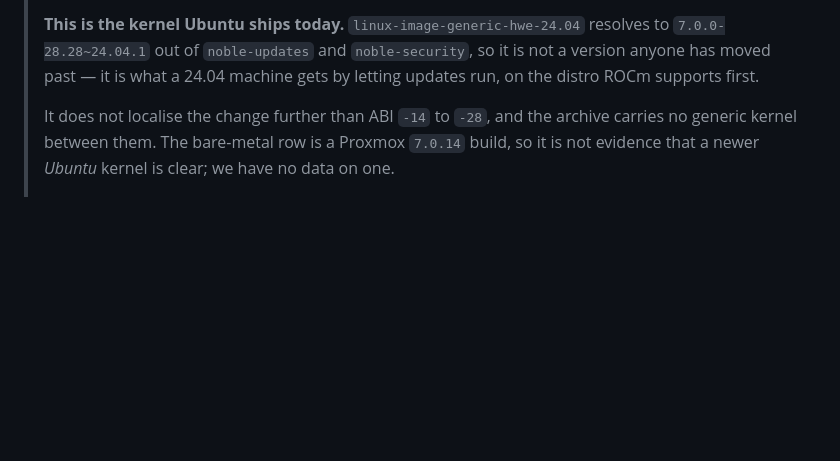
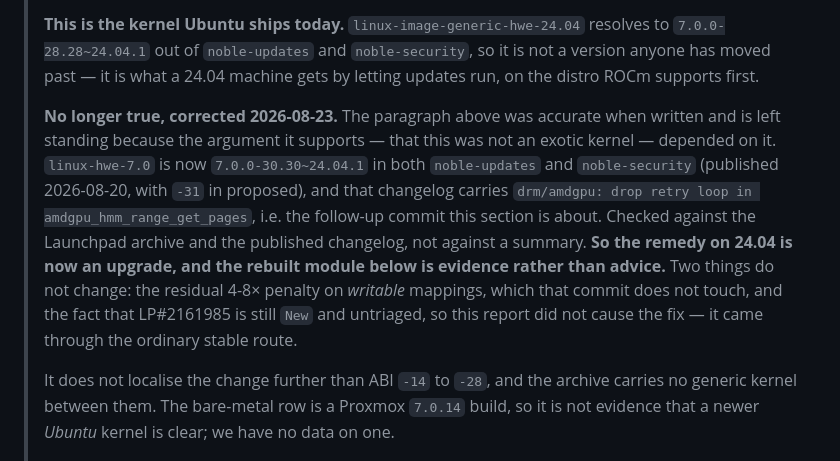
Before and after one commit to cadamcat/dual-radeon-vllm, a Markdown page: docs/open-questions.md, the part around the change. Drawn GitHub-style; blank space fills up the shorter version.

Commit message:
docs: Ubuntu shipped the fix in 7.0.0-30, so the module rebuild is now evidence
linux-hwe-7.0 is 7.0.0-30.30~24.04.1 in noble-updates and noble-security as of
2026-08-20, with -31 in proposed, and that changelog carries "drm/amdgpu: drop
retry loop in amdgpu_hmm_range_get_pages" — the follow-up commit whose absence
from -28 is what this whole section is about. Verified against the Launchpad
archive and the published changelog rather than a summary of them.

That changes the advice, not the finding. On 24.04 the remedy is an upgrade; the
rebuilt amdgpu.ko is what proved the cause and is no longer what anyone should
run. README said "the kernel Ubuntu ships today" in its summary table, which is
the most-read surface in the repository and was actively misleading, so that one
is rewritten in place. The equivalent paragraph in open-questions.md is left
standing with a dated correction after it, because the argument it supports
depended on the kernel being unremarkable.

Two things do not move. The 4-8× penalty on writable mappings is untouched by
that commit, so the loader flag still has a reason to exist. And LP#2161985 is
still New and untriaged: this report did not cause the fix, it arrived through
the ordinary stable route, and the README now says so.

Co-Authored-By: Claude Fable 5 <noreply@anthropic.com>

```diff
--- a/docs/open-questions.md
+++ b/docs/open-questions.md
@@ -495,6 +495,20 @@ in the README as a snapshot, not a guarantee.
 > so it is not a version anyone has moved past — it is what a 24.04 machine gets
 > by letting updates run, on the distro ROCm supports first.
 >
+> **No longer true, corrected 2026-08-23.** The paragraph above was accurate when
+> written and is left standing because the argument it supports — that this was
+> not an exotic kernel — depended on it. `linux-hwe-7.0` is now
+> `7.0.0-30.30~24.04.1` in both `noble-updates` and `noble-security` (published
+> 2026-08-20, with `-31` in proposed), and that changelog carries
+> `drm/amdgpu: drop retry loop in amdgpu_hmm_range_get_pages`, i.e. the follow-up
+> commit this section is about. Checked against the Launchpad archive and the
+> published changelog, not against a summary. **So the remedy on 24.04 is now an
+> upgrade, and the rebuilt module below is evidence rather than advice.** Two
+> things do not change: the residual 4-8× penalty on *writable* mappings, which
+> that commit does not touch, and the fact that LP#2161985 is still `New` and
+> untriaged, so this report did not cause the fix — it came through the ordinary
+> stable route.
+>
 > It does not localise the change further than ABI `-14` to `-28`, and the archive
 > carries no generic kernel between them. The bare-metal row is a Proxmox `7.0.14`
 > build, so it is not evidence that a newer *Ubuntu* kernel is clear; we have no
```
Also changed, not shown: README.md (+1 -1 lines).
